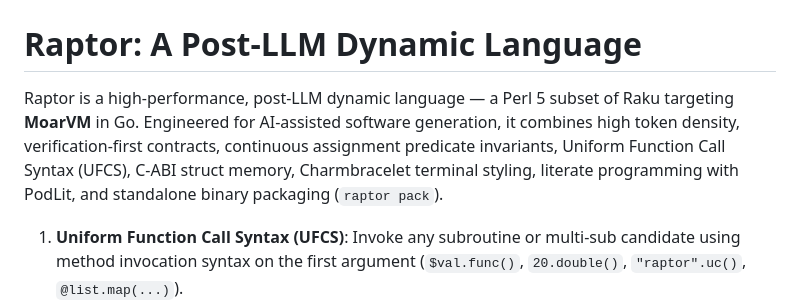
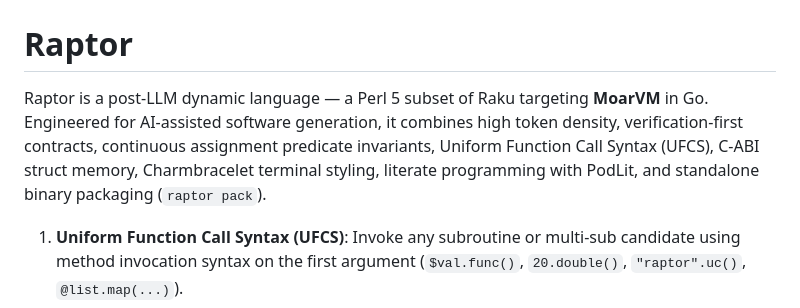
Before and after one commit to xyzzyapps/raptor, a Markdown page: raptor/README.md, the part around the change. Rendered like a GitHub page.

```diff
--- a/raptor/README.md
+++ b/raptor/README.md
@@ -2,9 +2,9 @@
   <img src="assets/logo_wt.png" alt="Raptor Language Logo" width="160" />
 </p>
 
-# Raptor: A Post-LLM Dynamic Language
+# Raptor
 
-Raptor is a high-performance, post-LLM dynamic language — a Perl 5 subset of Raku targeting **MoarVM** in Go. Engineered for AI-assisted software generation, it combines high token density, verification-first contracts, continuous assignment predicate invariants, Uniform Function Call Syntax (UFCS), C-ABI struct memory, Charmbracelet terminal styling, literate programming with PodLit, and standalone binary packaging (`raptor pack`).
+Raptor is a post-LLM dynamic language — a Perl 5 subset of Raku targeting **MoarVM** in Go. Engineered for AI-assisted software generation, it combines high token density, verification-first contracts, continuous assignment predicate invariants, Uniform Function Call Syntax (UFCS), C-ABI struct memory, Charmbracelet terminal styling, literate programming with PodLit, and standalone binary packaging (`raptor pack`).
 
 1. **Uniform Function Call Syntax (UFCS)**:
    Invoke any subroutine or multi-sub candidate using method invocation syntax on the first argument (`$val.func()`, `20.double()`, `"raptor".uc()`, `@list.map(...)`).
```
Also changed, not shown: README.md (+5 -1 lines), 1 other file.
